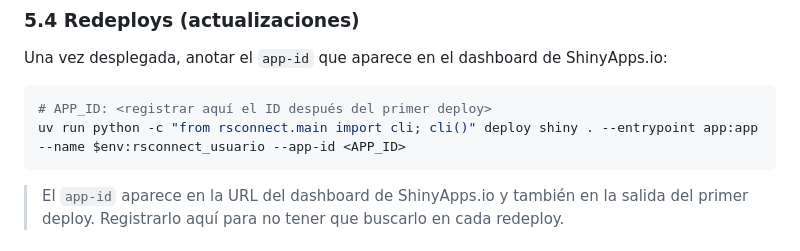
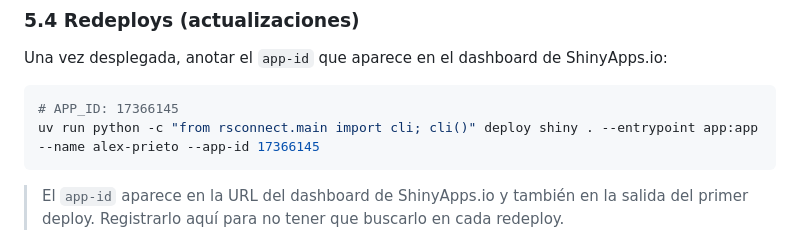
Before and after one commit to hortifrut-cloud/hf-analytics_calculadora_analitycs, a Markdown page: ejecucion.md, the part around the change. Drawn GitHub-style.

````diff
--- a/ejecucion.md
+++ b/ejecucion.md
@@ -216,8 +216,8 @@ uv run python -c "from rsconnect.main import cli; cli()" deploy shiny . --entryp
 Una vez desplegada, anotar el `app-id` que aparece en el dashboard de ShinyApps.io:
 
 ```powershell
-# APP_ID: <registrar aquí el ID después del primer deploy>
-uv run python -c "from rsconnect.main import cli; cli()" deploy shiny . --entrypoint app:app --name $env:rsconnect_usuario --app-id <APP_ID>
+# APP_ID: 17366145
+uv run python -c "from rsconnect.main import cli; cli()" deploy shiny . --entrypoint app:app --name alex-prieto --app-id 17366145
 ```
 
 > El `app-id` aparece en la URL del dashboard de ShinyApps.io y también en la salida
````
Also changed, not shown: README.md (+70 -68 lines).
